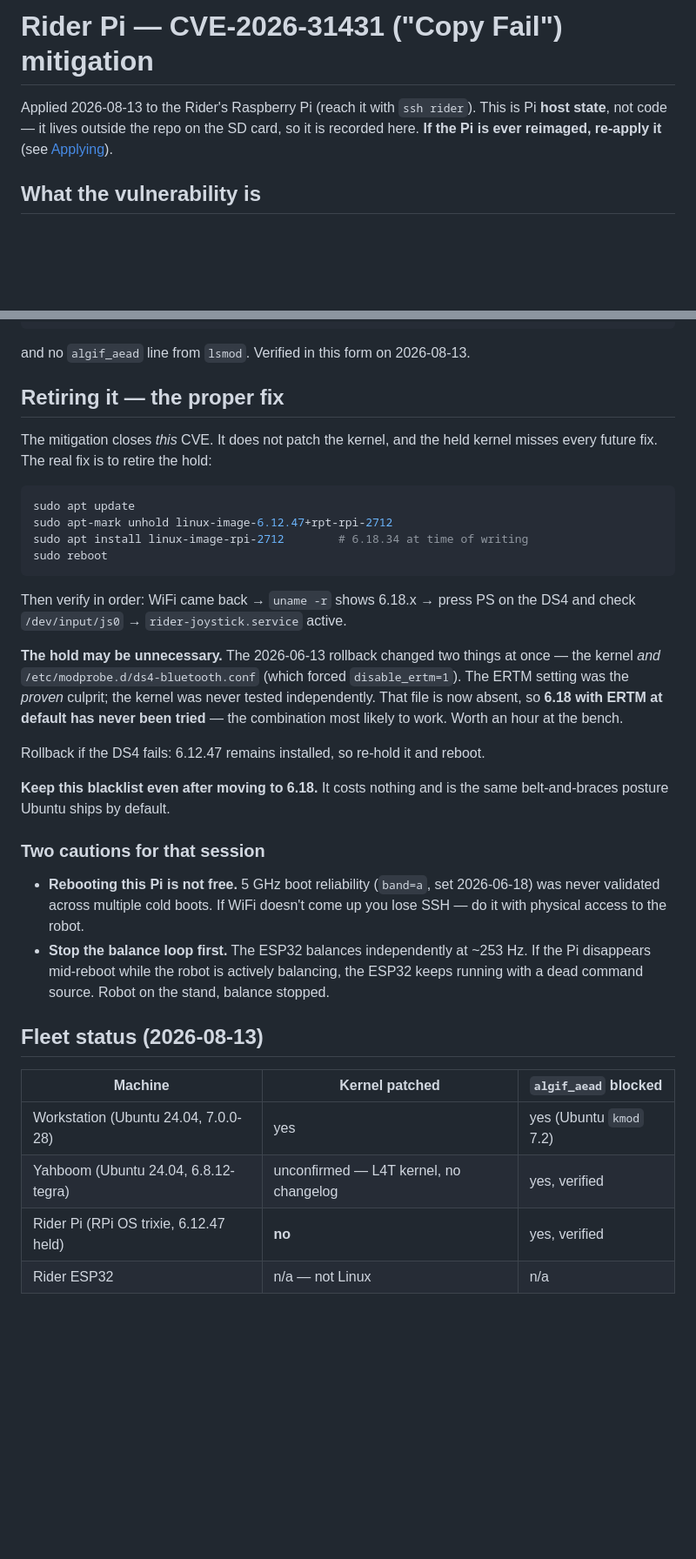
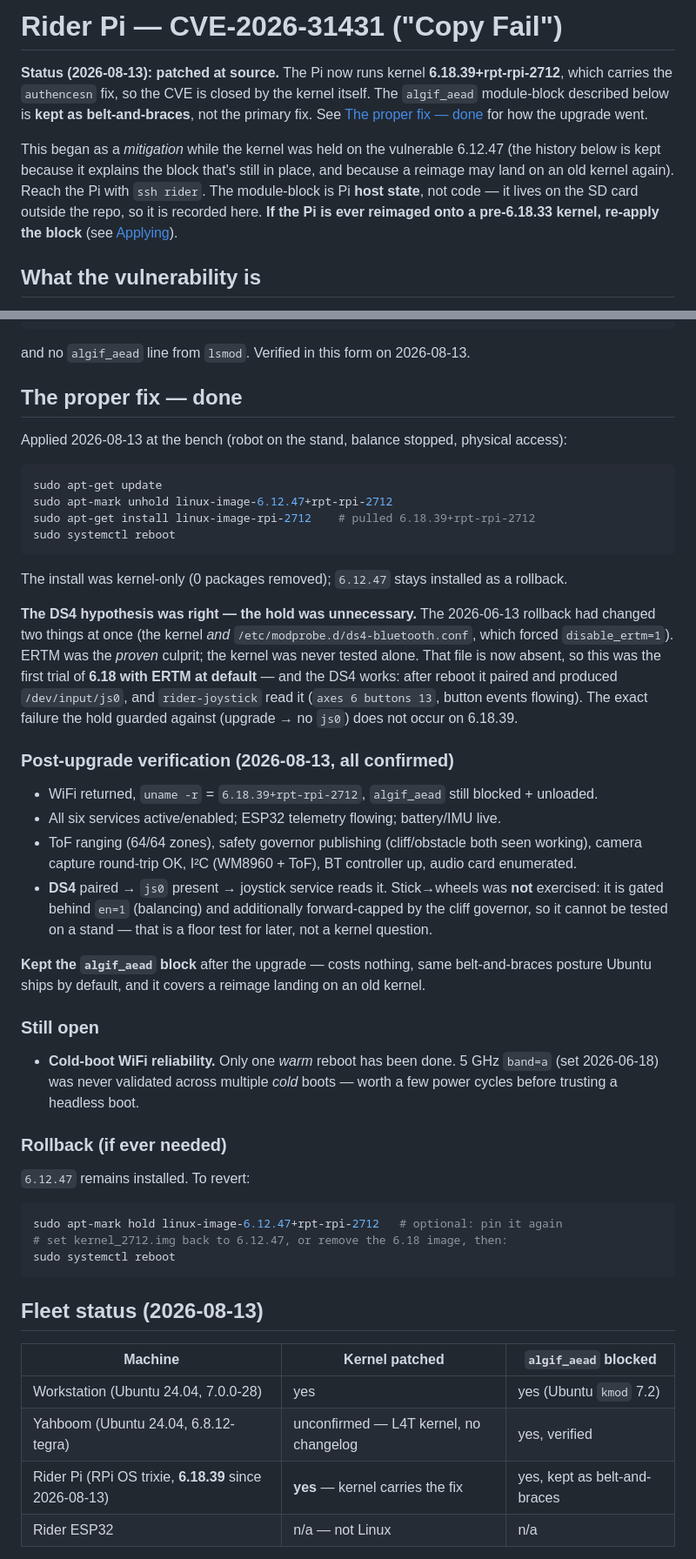
Before and after one commit to Usimian/Rider-PC-Client, a Markdown page: docs/SECURITY_COPYFAIL.md, 2 parts joined by grey strips. Shown at 87% size. Drawn GitHub-style; blank space fills up the shorter version.

Commit message:
docs: copy.fail resolved -- kernel upgraded to 6.18.39, hold released
The Rider Pi was upgraded from the held 6.12.47 to 6.18.39+rpt-rpi-2712 at the
bench on 2026-08-13, which carries the authencesn fix -- so CVE-2026-31431 is now
patched at source, not just mitigated. The algif_aead block is kept as
belt-and-braces. 6.12.47 stays installed for rollback.

Rewrites the doc from "mitigation on a held kernel" to "patched": adds a
patched-at-source status header, turns "Retiring it" into "The proper fix -- done"
with the actual commands + result, records the full post-upgrade verification
(kernel, services, ToF, camera, I2C, BT, audio), and flips the fleet table to yes.

Also confirms the DS4 hypothesis the hold was built on: it was the ERTM setting,
not the kernel -- the DS4 paired and produced js0 on 6.18.39 with ERTM at default.
Cold-boot 5GHz WiFi reliability on the new kernel is flagged as the remaining open
item. Historical "why held" context kept, now past-tense.

Co-Authored-By: Claude Opus 4.8 <noreply@anthropic.com>
Claude-Session: https://claude.ai/code/session_01S1UhM7kfZ7wmZqPH9rebff

````diff
--- a/docs/SECURITY_COPYFAIL.md
+++ b/docs/SECURITY_COPYFAIL.md
@@ -1,8 +1,15 @@
-# Rider Pi — CVE-2026-31431 ("Copy Fail") mitigation
+# Rider Pi — CVE-2026-31431 ("Copy Fail")
 
-Applied 2026-08-13 to the Rider's Raspberry Pi (reach it with `ssh rider`). This is Pi **host
-state**, not code — it lives outside the repo on the SD card, so it is recorded here.
-**If the Pi is ever reimaged, re-apply it** (see [Applying](#applying)).
+**Status (2026-08-13): patched at source.** The Pi now runs kernel **6.18.39+rpt-rpi-2712**,
+which carries the `authencesn` fix, so the CVE is closed by the kernel itself. The
+`algif_aead` module-block described below is **kept as belt-and-braces**, not the primary fix.
+See [The proper fix — done](#the-proper-fix--done) for how the upgrade went.
+
+This began as a *mitigation* while the kernel was held on the vulnerable 6.12.47 (the history
+below is kept because it explains the block that's still in place, and because a reimage may
+land on an old kernel again). Reach the Pi with `ssh rider`. The module-block is Pi **host
+state**, not code — it lives on the SD card outside the repo, so it is recorded here.
+**If the Pi is ever reimaged onto a pre-6.18.33 kernel, re-apply the block** (see [Applying](#applying)).
 
 ## What the vulnerability is
 
@@ -106,40 +116,56 @@ modprobe: ERROR: could not insert 'algif_aead': Invalid argument
 
 and no `algif_aead` line from `lsmod`. Verified in this form on 2026-08-13.
 
-## Retiring it — the proper fix
+## The proper fix — done
 
-The mitigation closes *this* CVE. It does not patch the kernel, and the held kernel
-misses every future fix. The real fix is to retire the hold:
+Applied 2026-08-13 at the bench (robot on the stand, balance stopped, physical access):
 
 ```bash
-sudo apt update
+sudo apt-get update
 sudo apt-mark unhold linux-image-6.12.47+rpt-rpi-2712
-sudo apt install linux-image-rpi-2712        # 6.18.34 at time of writing
-sudo reboot
+sudo apt-get install linux-image-rpi-2712    # pulled 6.18.39+rpt-rpi-2712
+sudo systemctl reboot
 ```
 
-Then verify in order: WiFi came back → `uname -r` shows 6.18.x → press PS on the DS4
-and check `/dev/input/js0` → `rider-joystick.service` active.
+The install was kernel-only (0 packages removed); `6.12.47` stays installed as a rollback.
 
-**The hold may be unnecessary.** The 2026-06-13 rollback changed two things at once —
-the kernel *and* `/etc/modprobe.d/ds4-bluetooth.conf` (which forced `disable_ertm=1`).
-The ERTM setting was the *proven* culprit; the kernel was never tested independently.
-That file is now absent, so **6.18 with ERTM at default has never been tried** — the
-combination most likely to work. Worth an hour at the bench.
+**The DS4 hypothesis was right — the hold was unnecessary.** The 2026-06-13 rollback had
+changed two things at once (the kernel *and* `/etc/modprobe.d/ds4-bluetooth.conf`, which
+forced `disable_ertm=1`). ERTM was the *proven* culprit; the kernel was never tested alone.
+That file is now absent, so this was the first trial of **6.18 with ERTM at default** — and
+the DS4 works: after reboot it paired and produced `/dev/input/js0`, and `rider-joystick`
+read it (`axes 6 buttons 13`, button events flowing). The exact failure the hold guarded
+against (upgrade → no `js0`) does not occur on 6.18.39.
 
-Rollback if the DS4 fails: 6.12.47 remains installed, so re-hold it and reboot.
+### Post-upgrade verification (2026-08-13, all confirmed)
 
-**Keep this blacklist even after moving to 6.18.** It costs nothing and is the same
-belt-and-braces posture Ubuntu ships by default.
+- WiFi returned, `uname -r` = `6.18.39+rpt-rpi-2712`, `algif_aead` still blocked + unloaded.
+- All six services active/enabled; ESP32 telemetry flowing; battery/IMU live.
+- ToF ranging (64/64 zones), safety governor publishing (cliff/obstacle both seen working),
+  camera capture round-trip OK, I²C (WM8960 + ToF), BT controller up, audio card enumerated.
+- **DS4** paired → `js0` present → joystick service reads it. Stick→wheels was **not**
+  exercised: it is gated behind `en=1` (balancing) and additionally forward-capped by the
+  cliff governor, so it cannot be tested on a stand — that is a floor test for later, not a
+  kernel question.
 
-### Two cautions for that session
+**Kept the `algif_aead` block** after the upgrade — costs nothing, same belt-and-braces
+posture Ubuntu ships by default, and it covers a reimage landing on an old kernel.
 
-- **Rebooting this Pi is not free.** 5 GHz boot reliability (`band=a`, set 2026-06-18)
-  was never validated across multiple cold boots. If WiFi doesn't come up you lose
-  SSH — do it with physical access to the robot.
-- **Stop the balance loop first.** The ESP32 balances independently at ~253 Hz. If the
-  Pi disappears mid-reboot while the robot is actively balancing, the ESP32 keeps
-  running with a dead command source. Robot on the stand, balance stopped.
+### Still open
+
+- **Cold-boot WiFi reliability.** Only one *warm* reboot has been done. 5 GHz `band=a`
+  (set 2026-06-18) was never validated across multiple *cold* boots — worth a few power
+  cycles before trusting a headless boot.
+
+### Rollback (if ever needed)
+
+`6.12.47` remains installed. To revert:
+
+```bash
+sudo apt-mark hold linux-image-6.12.47+rpt-rpi-2712   # optional: pin it again
+# set kernel_2712.img back to 6.12.47, or remove the 6.18 image, then:
+sudo systemctl reboot
+```
 
 ## Fleet status (2026-08-13)
 
@@ -147,7 +173,7 @@ belt-and-braces posture Ubuntu ships by default.
 |---|---|---|
 | Workstation (Ubuntu 24.04, 7.0.0-28) | yes | yes (Ubuntu `kmod` 7.2) |
 | Yahboom (Ubuntu 24.04, 6.8.12-tegra) | unconfirmed — L4T kernel, no changelog | yes, verified |
-| Rider Pi (RPi OS trixie, 6.12.47 held) | **no** | yes, verified |
+| Rider Pi (RPi OS trixie, **6.18.39** since 2026-08-13) | **yes** — kernel carries the fix | yes, kept as belt-and-braces |
 | Rider ESP32 | n/a — not Linux | n/a |
 
 The ESP32 is out of scope entirely: no kernel, no page cache, no privilege boundary to
````
Also changed, not shown: other parts of docs/SECURITY_COPYFAIL.md (+8 -5 lines).
